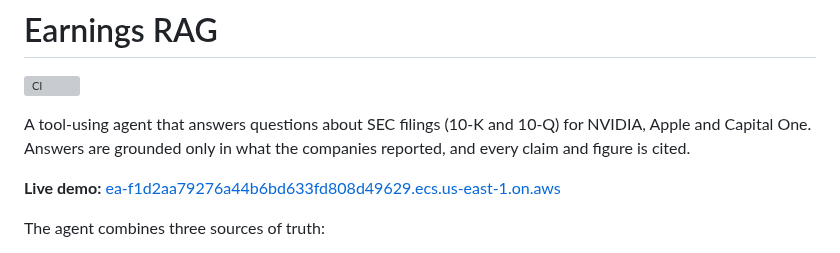
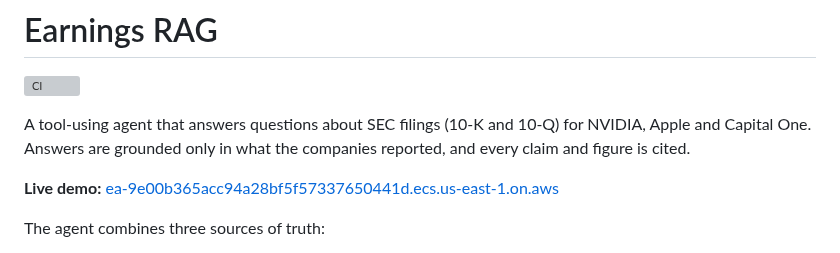
Before and after one commit to dennisdang5/earnings-rag, a Markdown page: README.md, the part around the change. Drawn GitHub-style; grey boxes are pictures that could not be loaded.

Commit message:
README: point the live demo at the new deployment
Co-Authored-By: Claude Sonnet 5.5 <noreply@anthropic.com>

```diff
--- a/README.md
+++ b/README.md
@@ -4,7 +4,7 @@
 
 A tool-using agent that answers questions about SEC filings (10-K and 10-Q) for NVIDIA, Apple and Capital One. Answers are grounded only in what the companies reported, and every claim and figure is cited.
 
-**Live demo:** [ea-f1d2aa79276a44b6bd633fd808d49629.ecs.us-east-1.on.aws](https://ea-f1d2aa79276a44b6bd633fd808d49629.ecs.us-east-1.on.aws/)
+**Live demo:** [ea-9e00b365acc94a28bf5f57337650441d.ecs.us-east-1.on.aws](https://ea-9e00b365acc94a28bf5f57337650441d.ecs.us-east-1.on.aws/)
 
 The agent combines three sources of truth:
 
```
